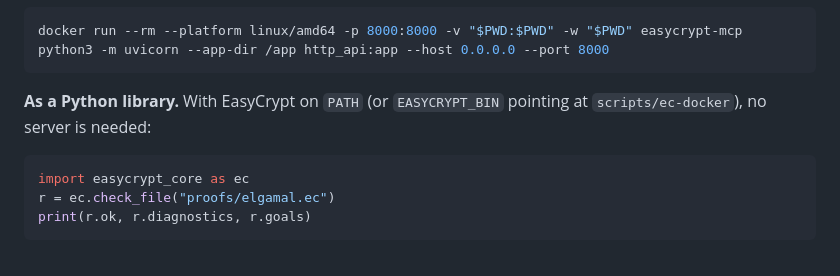
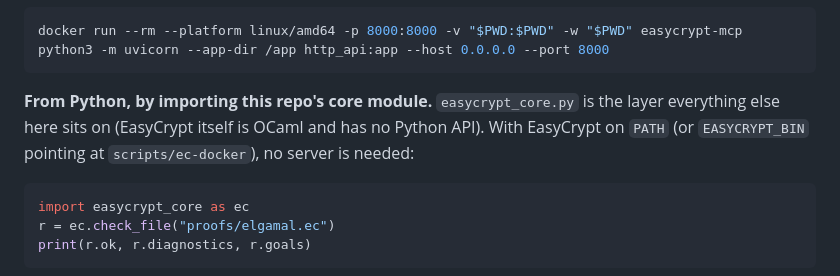
Before and after one commit to davidscode404/easy-crypt-mcp, a Markdown page: README.md, the part around the change. Rendered like a GitHub page.

Commit message:
README: say plainly that the Python entry point is this repo's easycrypt_core, not an EasyCrypt library
Co-Authored-By: Claude Opus 5 <noreply@anthropic.com>

````diff
--- a/README.md
+++ b/README.md
@@ -288,8 +288,9 @@ Or use the REST mirror from any language, with an interactive page at <http://lo
 docker run --rm --platform linux/amd64 -p 8000:8000 -v "$PWD:$PWD" -w "$PWD" easycrypt-mcp python3 -m uvicorn --app-dir /app http_api:app --host 0.0.0.0 --port 8000
 ```
 
-**As a Python library.** With EasyCrypt on `PATH` (or `EASYCRYPT_BIN` pointing at `scripts/ec-docker`),
-no server is needed:
+**From Python, by importing this repo's core module.** `easycrypt_core.py` is the layer everything
+else here sits on (EasyCrypt itself is OCaml and has no Python API). With EasyCrypt on `PATH` (or
+`EASYCRYPT_BIN` pointing at `scripts/ec-docker`), no server is needed:
 
 ```python
 import easycrypt_core as ec
````
